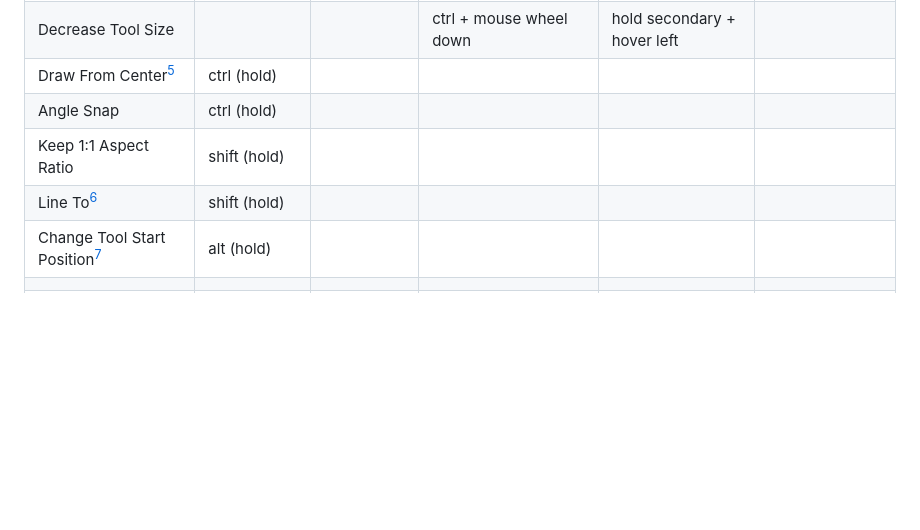
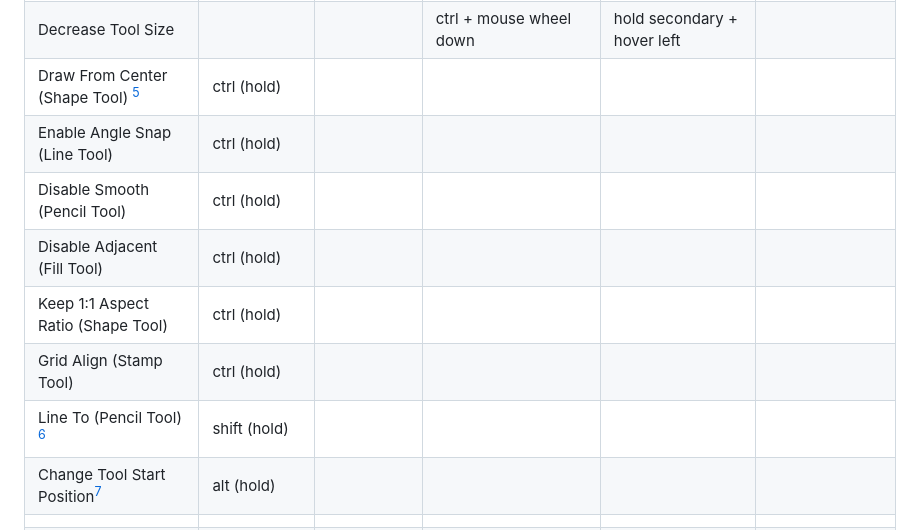
Before and after one commit to krush62/KPix, a Markdown page: docs/controls.md, the part around one of its changes. Rendered like a GitHub page; blank space fills up the shorter version.

Commit message:
Updated controls with new ctrl hold functionality

```diff
--- a/docs/controls.md
+++ b/docs/controls.md
@@ -54,9 +54,12 @@
 | Selection Intersect                 | ctrl + shift (hold) |                  |                                      |                              |                           |
 | Increase Tool Size                  |                     |                  | ctrl + mouse wheel up                | hold secondary + hover right |                           |
 | Decrease Tool Size                  |                     |                  | ctrl + mouse wheel down              | hold secondary + hover left  |                           |
-| Draw From Center[^2]                | ctrl (hold)         |                  |                                      |                              |                           |
-| Angle Snap                          | ctrl (hold)         |                  |                                      |                              |                           |
-| Keep 1:1 Aspect Ratio               | shift (hold)        |                  |                                      |                              |                           |
-| Line To[^2]                         | shift (hold)        |                  |                                      |                              |                           |
+| Draw From Center (Shape Tool) [^2]  | ctrl (hold)         |                  |                                      |                              |                           |
+| Enable Angle Snap (Line Tool)       | ctrl (hold)         |                  |                                      |                              |                           |
+| Disable Smooth (Pencil Tool)        | ctrl (hold)         |                  |                                      |                              |                           |
+| Disable Adjacent (Fill Tool)        | ctrl (hold)         |                  |                                      |                              |                           |
+| Keep 1:1 Aspect Ratio (Shape Tool)  | ctrl (hold)         |                  |                                      |                              |                           |
+| Grid Align (Stamp Tool)             | ctrl (hold)         |                  |                                      |                              |                           |
+| Line To (Pencil Tool) [^2]          | shift (hold)        |                  |                                      |                              |                           |
 | Change Tool Start Position[^2]      | alt (hold)          |                  |                                      |                              |                           |
 |                                     |                     |                  |                                      |                              |                           |
```
Also changed, not shown: other parts of docs/controls.md (+7 -7 lines).
